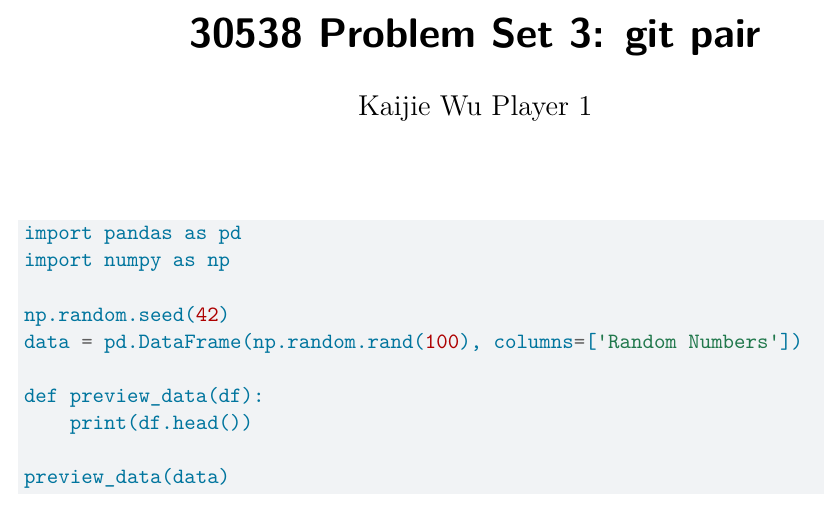
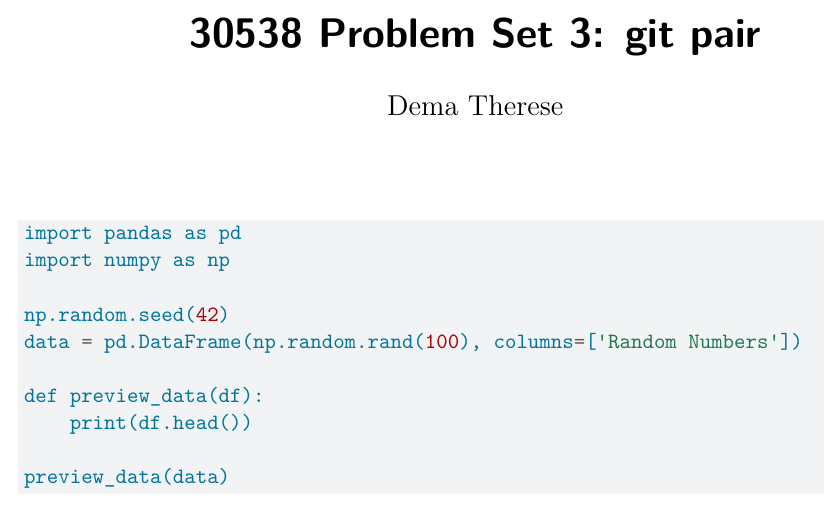
Before and after one commit to jameswkj/Kaijie-PS3-Pair, a Quarto document (ps3_pair.qmd): part of the page, cut so that both start at the same text. Rendered offline with R 4.5, knitr and Pandoc in place of Quarto, then LaTeX, with nearby package versions.

Commit message:
Revert "P1 changes name"

```diff
--- a/ps3_pair.qmd
+++ b/ps3_pair.qmd
@@ -1,6 +1,6 @@
 ---
 title: "30538 Problem Set 3: git pair"
-author: "Kaijie Wu Player 1"
+author: "Dema Therese"
 format:
   pdf:
     keep-tex: true
```
